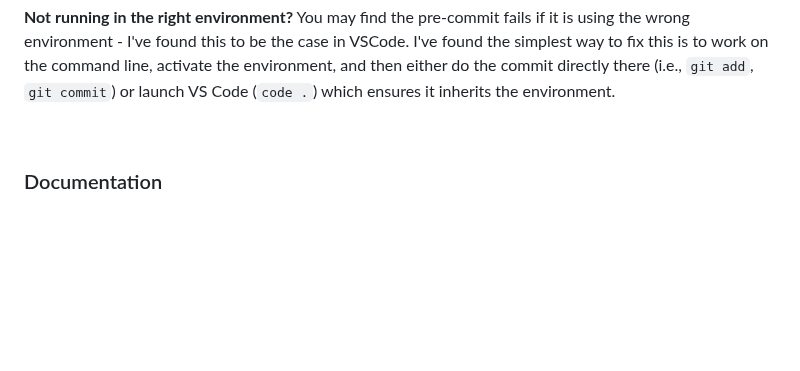
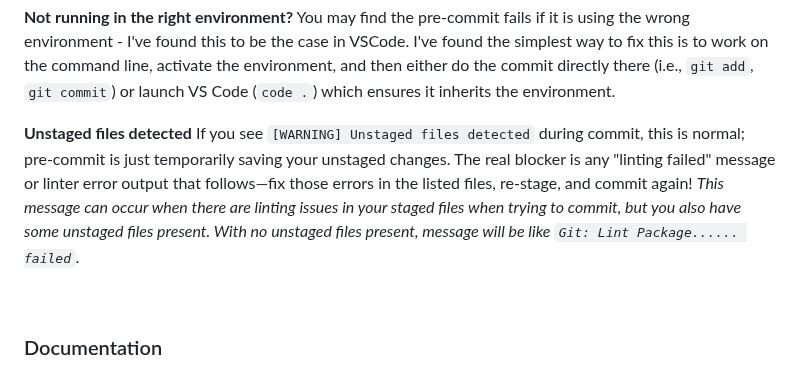
Before and after one commit to lintquarto/lintquarto, a Markdown page: CONTRIBUTING.md, the part around the change. Drawn GitHub-style; blank space fills up the shorter version.

Commit message:
docs(contributing): add note explaining pre-commit messages

```diff
--- a/CONTRIBUTING.md
+++ b/CONTRIBUTING.md
@@ -169,6 +169,8 @@ pre-commit install
 
 **Not running in the right environment?** You may find the pre-commit fails if it is using the wrong environment - I've found this to be the case in VSCode. I've found the simplest way to fix this is to work on the command line, activate the environment, and then either do the commit directly there (i.e., `git add`, `git commit`) or launch VS Code (`code .`) which ensures it inherits the environment.
 
+**Unstaged files detected** If you see `[WARNING] Unstaged files detected` during commit, this is normal; pre-commit is just temporarily saving your unstaged changes. The real blocker is any "linting failed" message or linter error output that follows—fix those errors in the listed files, re-stage, and commit again! *This message can occur when there are linting issues in your staged files when trying to commit, but you also have some unstaged files present. With no unstaged files present, message will be like `Git: Lint Package...... failed`*.
+
 <br>
 
 ### Documentation
```
